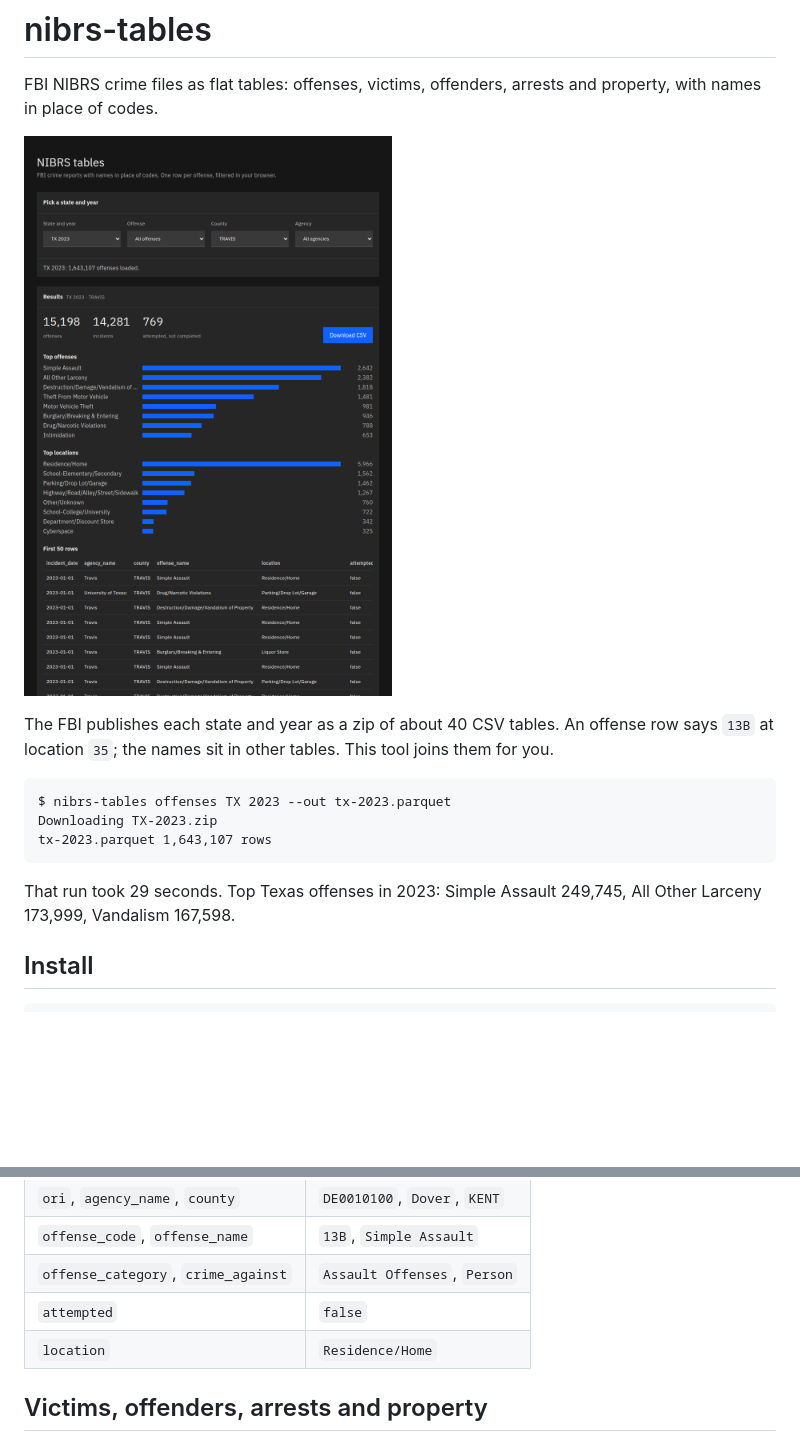
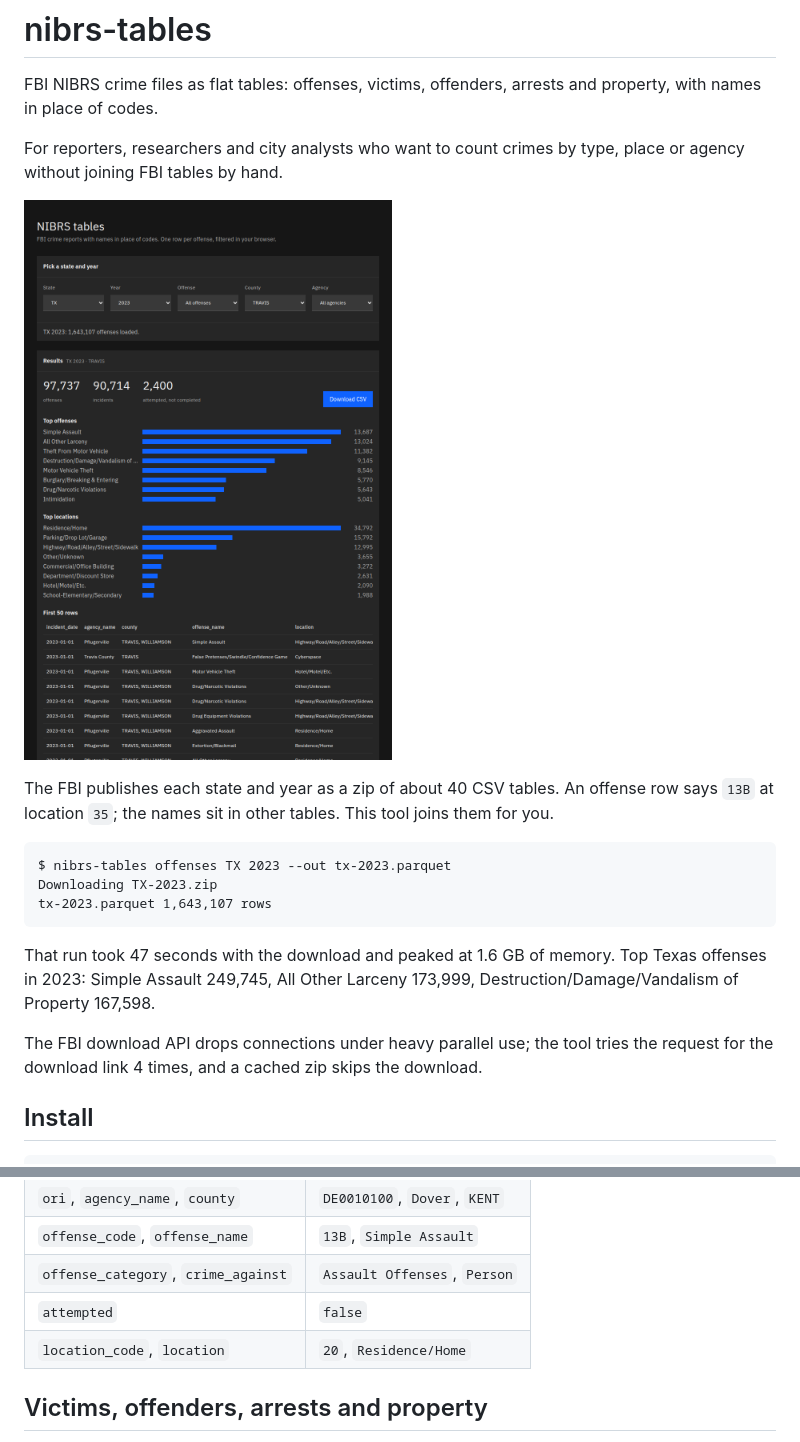
Before and after one commit to ivanvia7/nibrs-tables, a Markdown page: README.md, 2 parts joined by grey strips. Drawn GitHub-style; pictures changed too: docs/screenshot.png; blank space fills up the shorter version.

````diff
--- a/README.md
+++ b/README.md
@@ -2,7 +2,9 @@
 
 FBI NIBRS crime files as flat tables: offenses, victims, offenders, arrests and property, with names in place of codes.
 
-![The web page: Travis County, Texas 2023, 15,198 offenses by type and location](docs/screenshot.png)
+For reporters, researchers and city analysts who want to count crimes by type, place or agency without joining FBI tables by hand.
+
+![The web page: Travis County, Texas 2023, 97,737 offenses by type and location](docs/screenshot.png)
 
 The FBI publishes each state and year as a zip of about 40 CSV tables. An offense row says `13B` at location `35`; the names sit in other tables. This tool joins them for you.
 
@@ -12,7 +14,9 @@ Downloading TX-2023.zip
 tx-2023.parquet 1,643,107 rows
 ```
 
-That run took 29 seconds. Top Texas offenses in 2023: Simple Assault 249,745, All Other Larceny 173,999, Vandalism 167,598.
+That run took 47 seconds with the download and peaked at 1.6 GB of memory. Top Texas offenses in 2023: Simple Assault 249,745, All Other Larceny 173,999, Destruction/Damage/Vandalism of Property 167,598.
+
+The FBI download API drops connections under heavy parallel use; the tool tries the request for the download link 4 times, and a cached zip skips the download.
 
 ## Install
 
@@ -35,7 +39,7 @@ nibrs-tables offenses DE 2023 --out de-2023.csv
 | `offense_code`, `offense_name` | `13B`, `Simple Assault` |
 | `offense_category`, `crime_against` | `Assault Offenses`, `Person` |
 | `attempted` | `false` |
-| `location` | `Residence/Home` |
+| `location_code`, `location` | `20`, `Residence/Home` |
 
 ## Victims, offenders, arrests and property
 
````
Also changed, not shown: other parts of README.md (+19 -0 lines), DECISIONS.md (+5 -0 lines), 10 other files.
